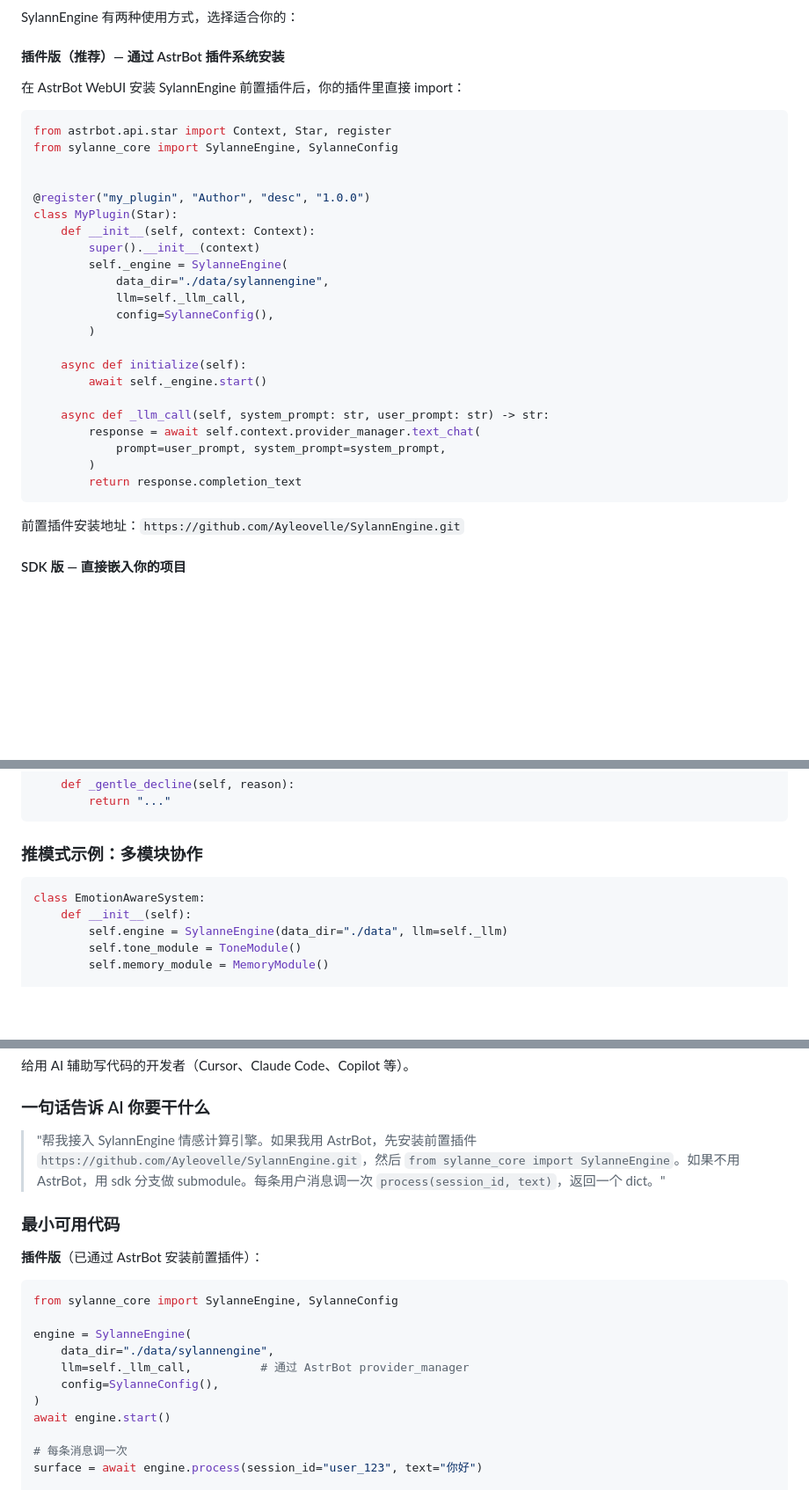
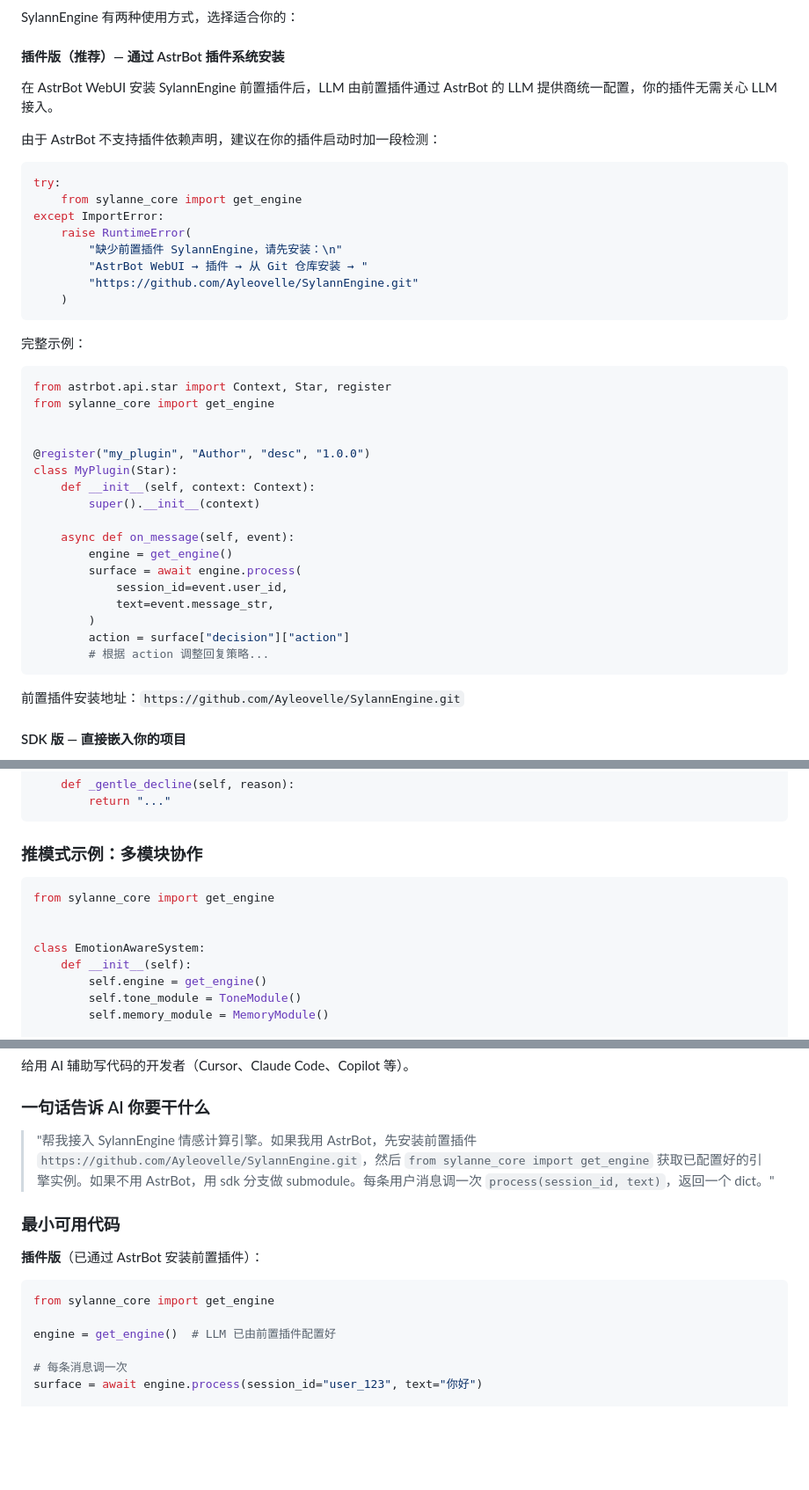
Before and after one commit to Ayleovelle/SylannEngine, a Markdown page: AGENT_GUIDE.md, 3 parts joined by grey strips. Shown at 88% size. GitHub-like rendering; blank space fills up the shorter version.

````diff
--- a/AGENT_GUIDE.md
+++ b/AGENT_GUIDE.md
@@ -28,31 +28,41 @@ SylannEngine 有两种使用方式，选择适合你的：
 
 #### 插件版（推荐）— 通过 AstrBot 插件系统安装
 
-在 AstrBot WebUI 安装 SylannEngine 前置插件后，你的插件里直接 import：
+在 AstrBot WebUI 安装 SylannEngine 前置插件后，LLM 由前置插件通过 AstrBot 的 LLM 提供商统一配置，你的插件无需关心 LLM 接入。
+
+由于 AstrBot 不支持插件依赖声明，建议在你的插件启动时加一段检测：
+
+```python
+try:
+    from sylanne_core import get_engine
+except ImportError:
+    raise RuntimeError(
+        "缺少前置插件 SylannEngine，请先安装：\n"
+        "AstrBot WebUI → 插件 → 从 Git 仓库安装 → "
+        "https://github.com/Ayleovelle/SylannEngine.git"
+    )
+```
+
+完整示例：
 
 ```python
 from astrbot.api.star import Context, Star, register
-from sylanne_core import SylanneEngine, SylanneConfig
+from sylanne_core import get_engine
 
 
 @register("my_plugin", "Author", "desc", "1.0.0")
 class MyPlugin(Star):
     def __init__(self, context: Context):
         super().__init__(context)
-        self._engine = SylanneEngine(
-            data_dir="./data/sylannengine",
-            llm=self._llm_call,
-            config=SylanneConfig(),
+
+    async def on_message(self, event):
+        engine = get_engine()
+        surface = await engine.process(
+            session_id=event.user_id,
+            text=event.message_str,
         )
-
-    async def initialize(self):
-        await self._engine.start()
-
-    async def _llm_call(self, system_prompt: str, user_prompt: str) -> str:
-        response = await self.context.provider_manager.text_chat(
-            prompt=user_prompt, system_prompt=system_prompt,
-        )
-        return response.completion_text
+        action = surface["decision"]["action"]
+        # 根据 action 调整回复策略...
 ```
 
 前置插件安装地址：`https://github.com/Ayleovelle/SylannEngine.git`
@@ -765,9 +776,12 @@ class MyAgent:
 ### 推模式示例：多模块协作
 
 ```python
+from sylanne_core import get_engine
+
+
 class EmotionAwareSystem:
     def __init__(self):
-        self.engine = SylanneEngine(data_dir="./data", llm=self._llm)
+        self.engine = get_engine()
         self.tone_module = ToneModule()
         self.memory_module = MemoryModule()
 
@@ -796,21 +810,16 @@ class EmotionAwareSystem:
 
 ### 一句话告诉 AI 你要干什么
 
-> "帮我接入 SylannEngine 情感计算引擎。如果我用 AstrBot，先安装前置插件 `https://github.com/Ayleovelle/SylannEngine.git`，然后 `from sylanne_core import SylanneEngine`。如果不用 AstrBot，用 sdk 分支做 submodule。每条用户消息调一次 `process(session_id, text)`，返回一个 dict。"
+> "帮我接入 SylannEngine 情感计算引擎。如果我用 AstrBot，先安装前置插件 `https://github.com/Ayleovelle/SylannEngine.git`，然后 `from sylanne_core import get_engine` 获取已配置好的引擎实例。如果不用 AstrBot，用 sdk 分支做 submodule。每条用户消息调一次 `process(session_id, text)`，返回一个 dict。"
 
 ### 最小可用代码
 
 **插件版**（已通过 AstrBot 安装前置插件）：
 
 ```python
-from sylanne_core import SylanneEngine, SylanneConfig
+from sylanne_core import get_engine
 
-engine = SylanneEngine(
-    data_dir="./data/sylannengine",
-    llm=self._llm_call,          # 通过 AstrBot provider_manager
-    config=SylanneConfig(),
-)
-await engine.start()
+engine = get_engine()  # LLM 已由前置插件配置好
 
 # 每条消息调一次
 surface = await engine.process(session_id="user_123", text="你好")
````
Also changed, not shown: other parts of AGENT_GUIDE.md (+2 -0 lines), README.md (+51 -31 lines).
